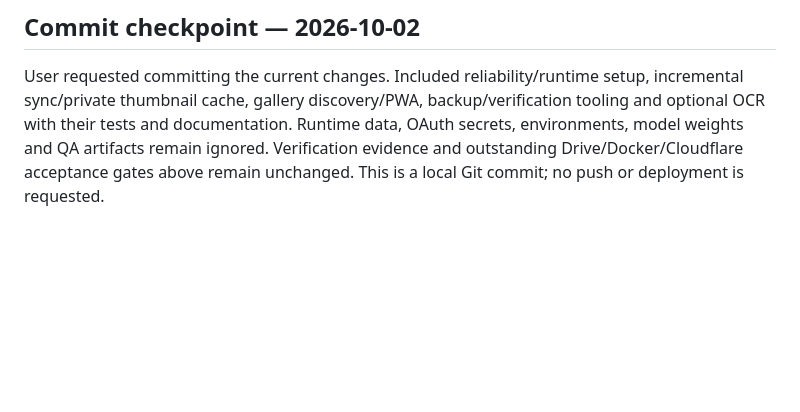
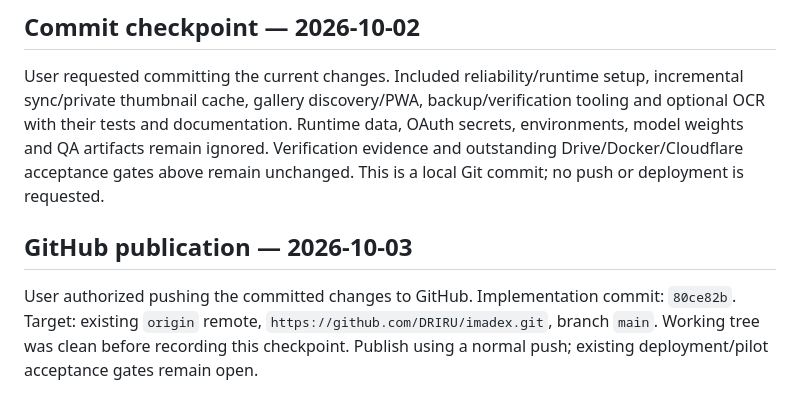
Before and after one commit to DRIRU/imadex, a Markdown page: plan.md, the part around the change. GitHub-like rendering; blank space fills up the shorter version.

Commit message:
Record GitHub publication checkpoint

```diff
--- a/plan.md
+++ b/plan.md
@@ -435,3 +435,7 @@ Handoff: 320px gallery verification also showed no horizontal overflow. The temp
 ## Commit checkpoint — 2026-10-02
 
 User requested committing the current changes. Included reliability/runtime setup, incremental sync/private thumbnail cache, gallery discovery/PWA, backup/verification tooling and optional OCR with their tests and documentation. Runtime data, OAuth secrets, environments, model weights and QA artifacts remain ignored. Verification evidence and outstanding Drive/Docker/Cloudflare acceptance gates above remain unchanged. This is a local Git commit; no push or deployment is requested.
+
+## GitHub publication — 2026-10-03
+
+User authorized pushing the committed changes to GitHub. Implementation commit: `80ce82b`. Target: existing `origin` remote, `https://github.com/DRIRU/imadex.git`, branch `main`. Working tree was clean before recording this checkpoint. Publish using a normal push; existing deployment/pilot acceptance gates remain open.
```
